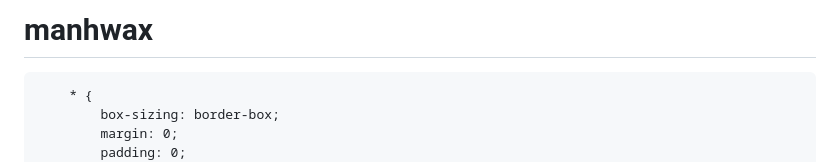
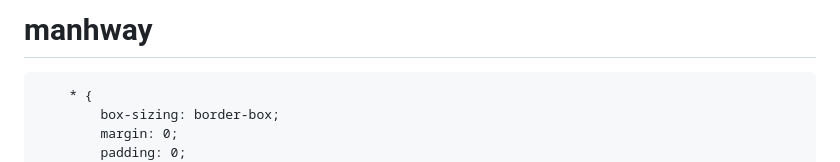
Before and after one commit to aymanoxa/manhwax, a Markdown page: README.md, the part around the change. GitHub-like rendering.

Commit message:
manhway.github.io

```diff
--- a/README.md
+++ b/README.md
@@ -1,4 +1,4 @@
-# manhwax    <!DOCTYPE html>
+# manhway    <!DOCTYPE html>
 <html lang="en">
 <head>
     <meta charset="UTF-8">
```
